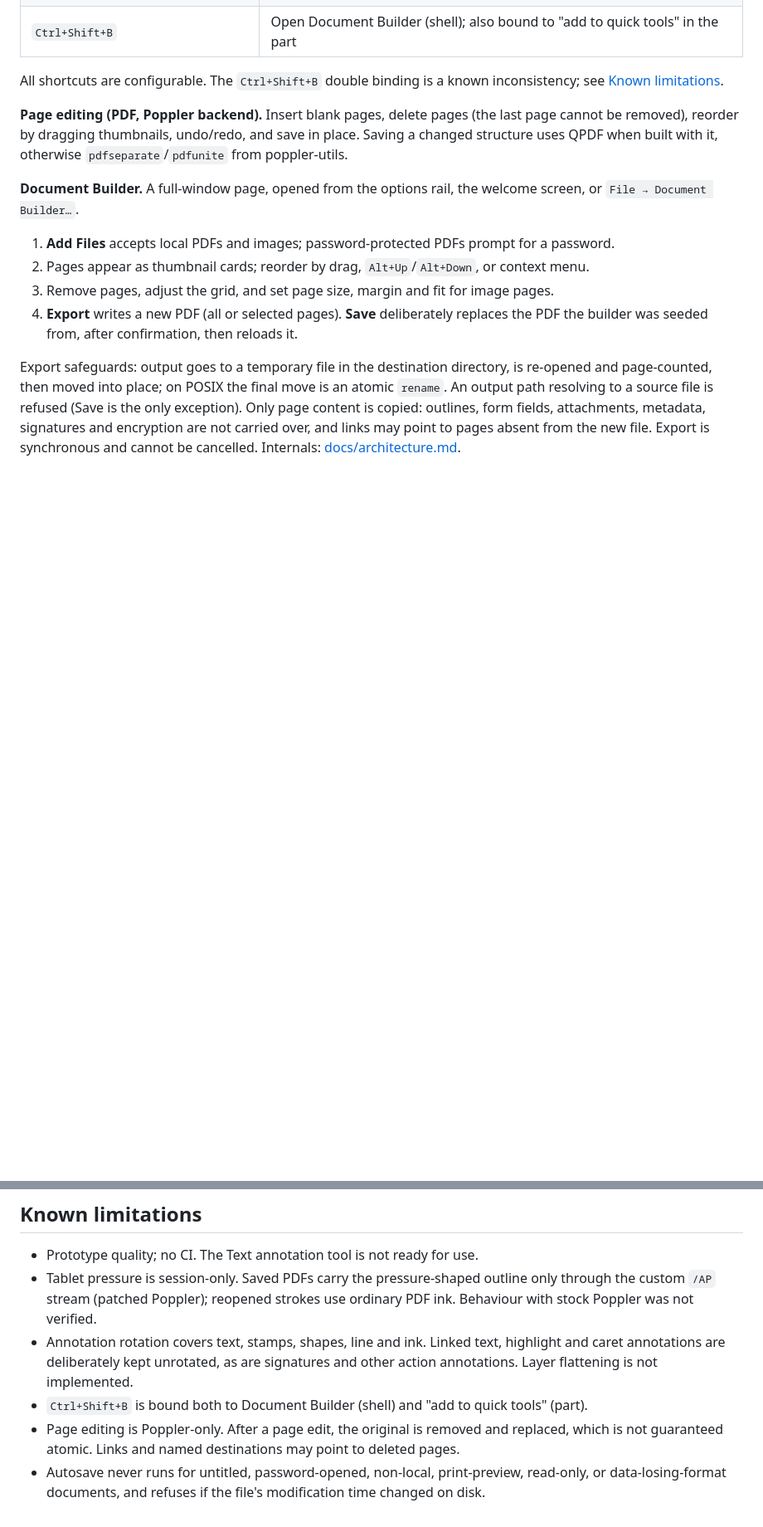
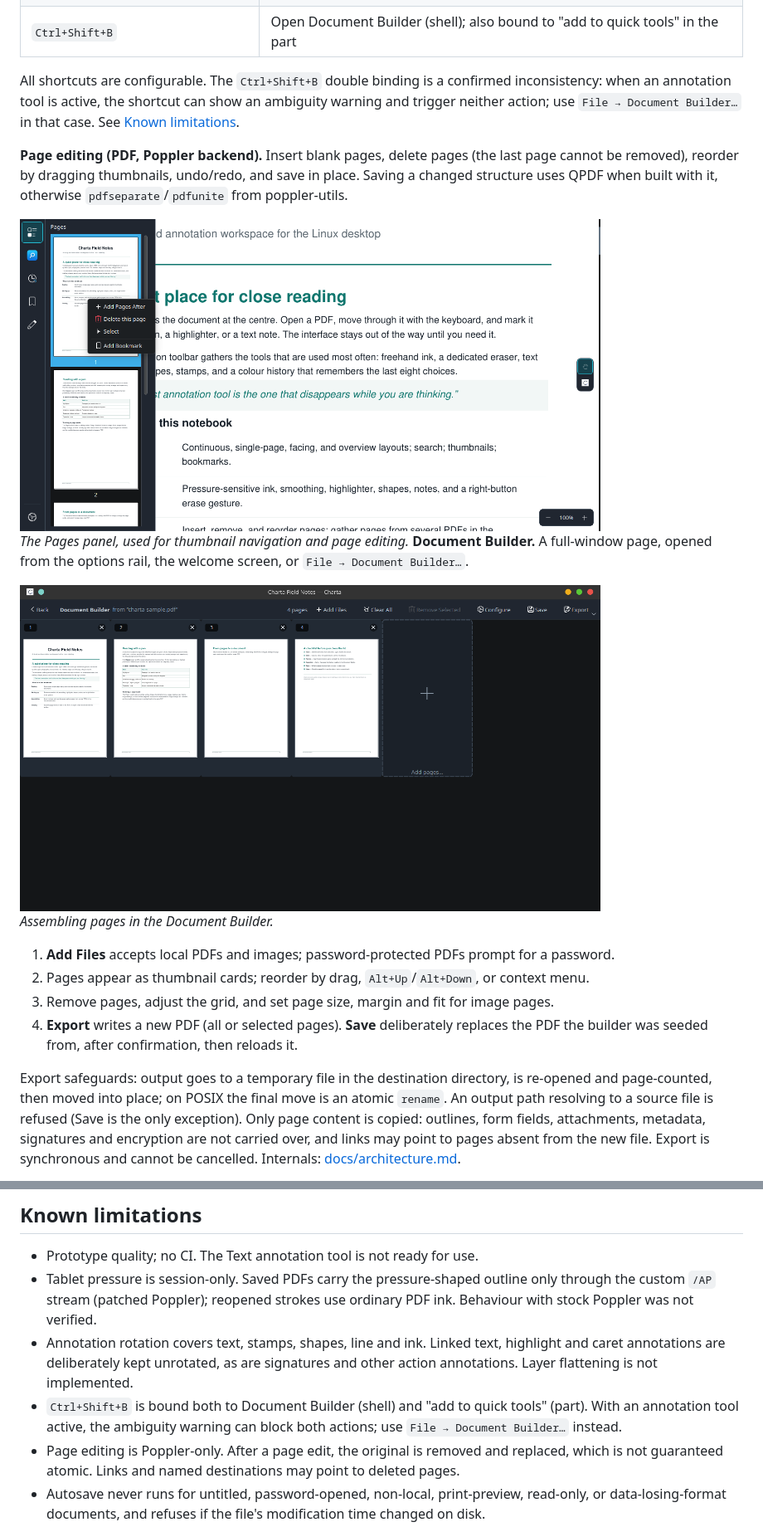
Before and after one commit to Rupam3238/Charta, a Markdown page: README.md, 2 parts joined by grey strips. Shown at 83% size. Drawn GitHub-style; pictures changed too: docs/images/document-builder.png (added), docs/images/page-editing.png (added); blank space fills up the shorter version.

Commit message:
docs: add README screenshots with fixed display size
Add five PNG screenshots under docs/images/ and embed them in README.md
under the intro, page editing, document builder, create-a-pdf, and
running sections. Images are constrained to width=700 so they render at
a consistent size instead of native resolution. Also fix a missing blank
line before the Requirements heading.

```diff
--- a/README.md
+++ b/README.md
@@ -84,15 +88,24 @@ on build options and the document.
 | `Ctrl+Shift+Delete` | Clear annotations on the current page |
 | `Ctrl+Shift+B` | Open Document Builder (shell); also bound to "add to quick tools" in the part |
 
-All shortcuts are configurable. The `Ctrl+Shift+B` double binding is a known inconsistency; see
-[Known limitations](#known-limitations).
+All shortcuts are configurable. The `Ctrl+Shift+B` double binding is a confirmed inconsistency:
+when an annotation tool is active, the shortcut can show an ambiguity warning and trigger neither
+action; use `File → Document Builder…` in that case. See [Known limitations](#known-limitations).
 
 **Page editing (PDF, Poppler backend).** Insert blank pages, delete pages (the last page cannot
 be removed), reorder by dragging thumbnails, undo/redo, and save in place. Saving a changed
 structure uses QPDF when built with it, otherwise `pdfseparate`/`pdfunite` from poppler-utils.
 
+<img src="docs/images/page-editing.png" alt="Pages panel with thumbnails for a multi-page PDF" width="700">
+
+*The Pages panel, used for thumbnail navigation and page editing.*
 **Document Builder.** A full-window page, opened from the options rail, the welcome screen, or
 `File → Document Builder…`.
+
+<img src="docs/images/document-builder.png" alt="Document Builder showing four page cards assembled from a PDF" width="700">
+
+*Assembling pages in the Document Builder.*
+
 1. **Add Files** accepts local PDFs and images; password-protected PDFs prompt for a password.
 2. Pages appear as thumbnail cards; reorder by drag, `Alt+Up`/`Alt+Down`, or context menu.
 3. Remove pages, adjust the grid, and set page size, margin and fit for image pages.
@@ -239,6 +260,8 @@ The Document Builder accepts PDFs and images readable by Qt's `QImageReader`.
   annotations are deliberately kept unrotated, as are signatures and other action annotations.
   Layer flattening is not implemented.
 - `Ctrl+Shift+B` is bound both to Document Builder (shell) and "add to quick tools" (part).
+  With an annotation tool active, the ambiguity warning can block both actions; use
+  `File → Document Builder…` instead.
 - Page editing is Poppler-only. After a page edit, the original is removed and replaced, which is
   not guaranteed atomic. Links and named destinations may point to deleted pages.
 - Autosave never runs for untitled, password-opened, non-local, print-preview, read-only, or
```
Also changed, not shown: other parts of README.md (+12 -0 lines), docs/images/annotations.png (added), docs/images/create-pdf.png (added), docs/images/welcome.png (added).
